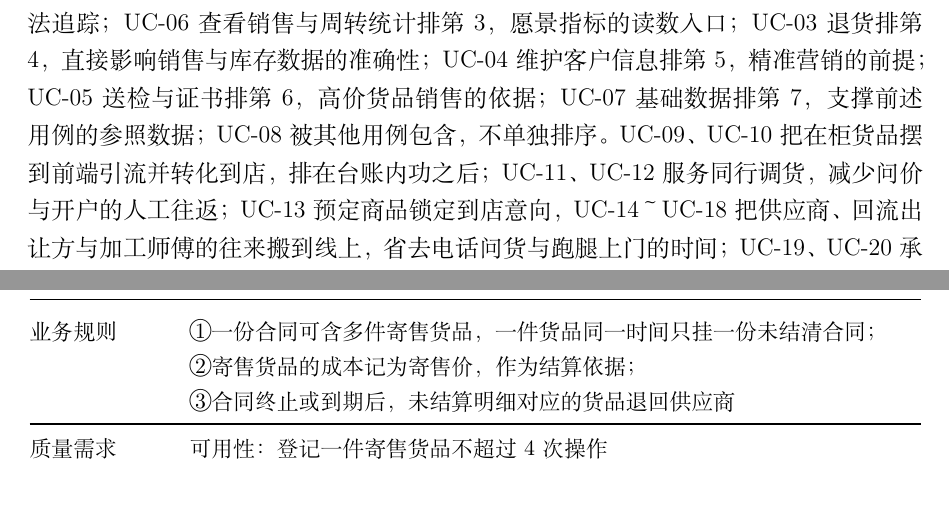
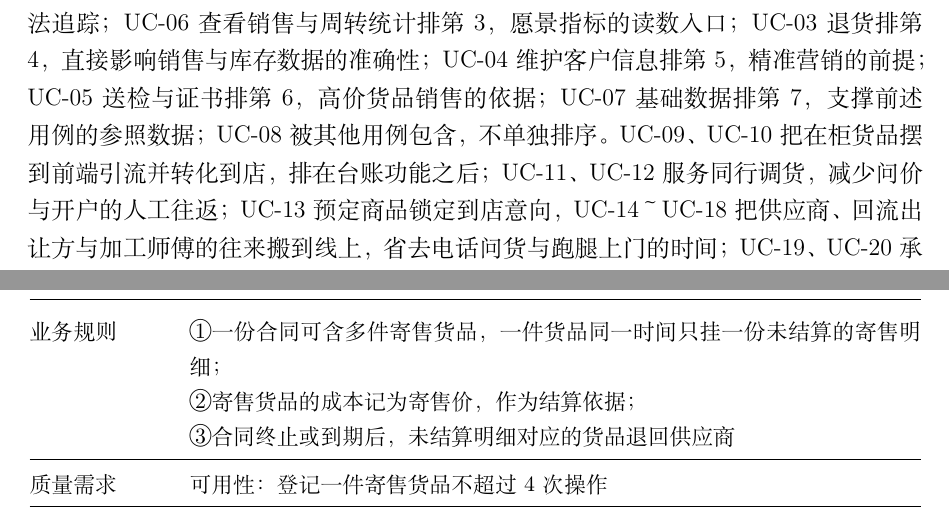
Before and after one commit to rosefinch55/jade-store-system, a LaTeX document (docs/analysis-design-document.tex): two parts of pages 33 and 52 of 144, joined at a grey line, cut so that both start at the same text. Compiled offline with XeLaTeX.

Commit message:
寄售结算统一说未结算，修掉一处乱字；页数不变

```diff
--- a/docs/analysis-design-document.tex
+++ b/docs/analysis-design-document.tex
@@ -540,7 +540,7 @@ UC-06 查看销售与周转统计排第 3，愿景指标的读数入口；
 UC-03 退货排第 4，直接影响销售与库存数据的准确性；
 UC-04 维护客户信息排第 5，精准营销的前提；UC-05 送检与证书排第 6，高价货品销售的依据；
 UC-07 基础数据排第 7，支撑前述用例的参照数据；UC-08 被其他用例包含，不单独排序。
-UC-09、UC-10 把在柜货品摆到前端引流并转化到店，排在台账内功之后；
+UC-09、UC-10 把在柜货品摆到前端引流并转化到店，排在台账功能之后；
 UC-11、UC-12 服务同行调货，减少问价与开户的人工往返；
 UC-13 预定商品锁定到店意向，UC-14～UC-18 把供应商、回流出让方与加工师傅的往来搬到线上，
 省去电话问货与跑腿上门的时间；
@@ -1346,7 +1346,7 @@ UC-26 库存流水给一本账补上追溯底账，货品每次状态变更留
 \midrule
 字段列表 & 寄售合同 = 合同编号 + 供应商 + 签订时间 + 到期日 + 结算方式\{售出即结|按月结算\} + 状态\{生效|已终止|已到期\}；\newline 寄售明细 = 合同 + 货品 + 寄售价 + 结算状态\{未结算|已结算\} \\
 \midrule
-业务规则 & ①一份合同可含多件寄售货品，一件货品同一时间只挂一份未结清合同；\newline ②寄售货品的成本记为寄售价，作为结算依据；\newline ③合同终止或到期后，未结算明细对应的货品退回供应商 \\
+业务规则 & ①一份合同可含多件寄售货品，一件货品同一时间只挂一份未结算的寄售明细；\newline ②寄售货品的成本记为寄售价，作为结算依据；\newline ③合同终止或到期后，未结算明细对应的货品退回供应商 \\
 \midrule
 质量需求 & 可用性：登记一件寄售货品不超过 4 次操作 \\
 \midrule
```
Also changed, not shown: analysis-design-document.pdf, docs/analysis-design-document.tex (4 more changed lines).
